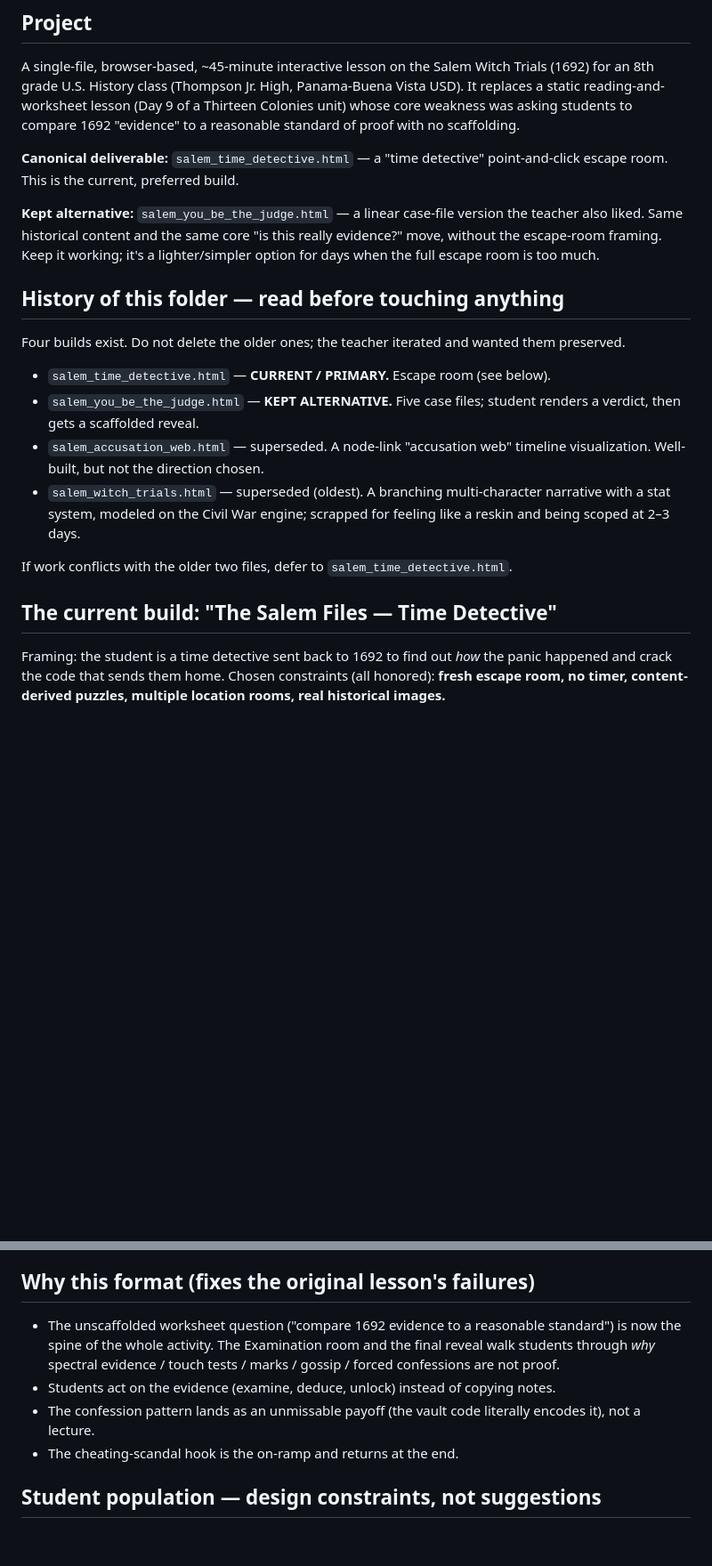
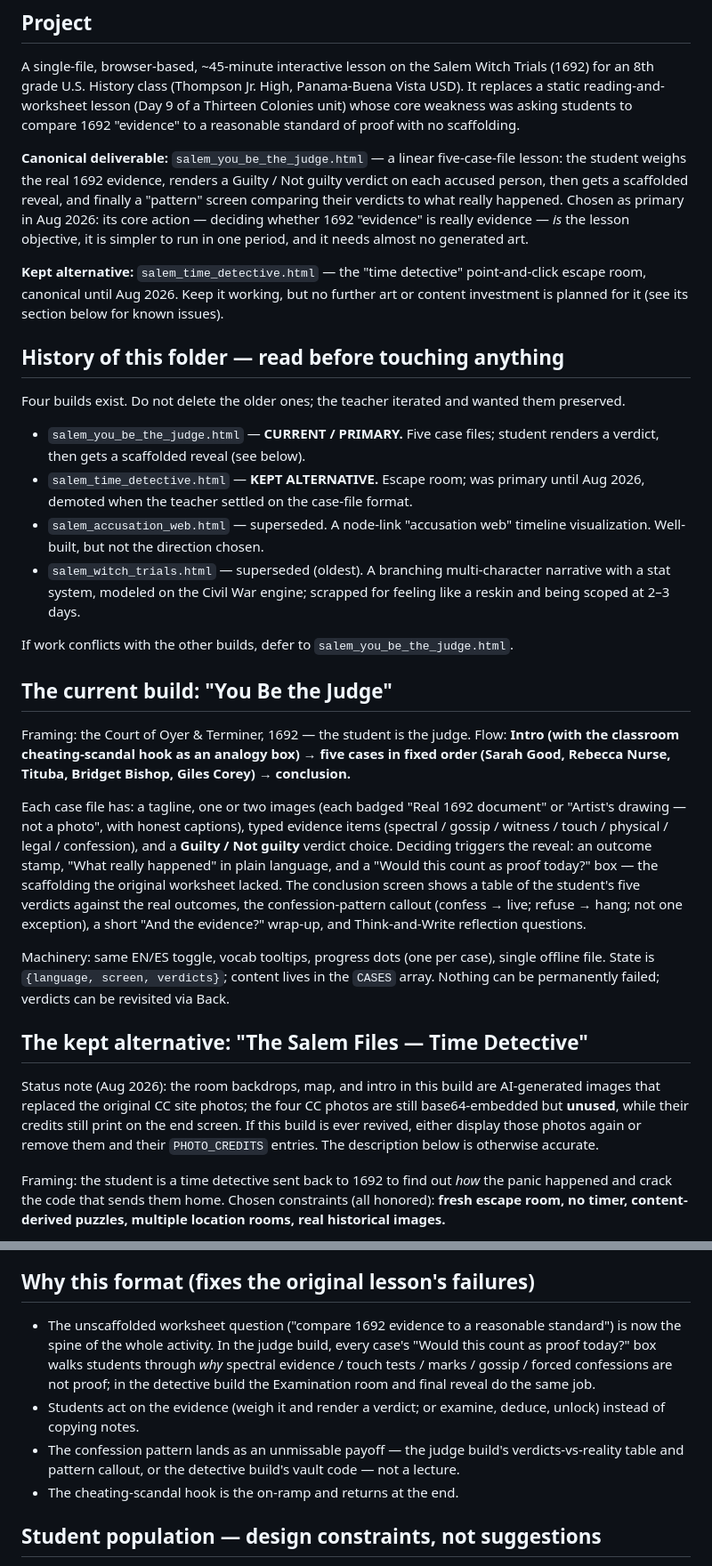
Before and after one commit to mcnamaraheath-c/lessons, a Markdown page: salem-witch-trials/CLAUDE.md, 2 parts joined by grey strips. Shown at 89% size. Rendered like a GitHub page; blank space fills up the shorter version.

Commit message:
Make You Be the Judge the canonical Salem lesson build
Promote salem_you_be_the_judge.html to primary and demote the time
detective escape room to kept-alternative status. Document the judge
build's structure (five cases, verdict/reveal flow, pattern screen) and
its all-public-domain image set, and flag the detective build's known
issue: four CC site photos still embedded and credited but no longer
displayed since its backdrops became generated images.

Co-Authored-By: Claude <noreply@anthropic.com>
Claude-Session: https://claude.ai/code/session_01A7woNJZHxEtbcdZeAx6kce

```diff
--- a/salem-witch-trials/CLAUDE.md
+++ b/salem-witch-trials/CLAUDE.md
@@ -4,22 +4,32 @@
 
 A single-file, browser-based, ~45-minute interactive lesson on the Salem Witch Trials (1692) for an 8th grade U.S. History class (Thompson Jr. High, Panama-Buena Vista USD). It replaces a static reading-and-worksheet lesson (Day 9 of a Thirteen Colonies unit) whose core weakness was asking students to compare 1692 "evidence" to a reasonable standard of proof with no scaffolding.
 
-**Canonical deliverable:** `salem_time_detective.html` — a "time detective" point-and-click escape room. This is the current, preferred build.
+**Canonical deliverable:** `salem_you_be_the_judge.html` — a linear five-case-file lesson: the student weighs the real 1692 evidence, renders a Guilty / Not guilty verdict on each accused person, then gets a scaffolded reveal, and finally a "pattern" screen comparing their verdicts to what really happened. Chosen as primary in Aug 2026: its core action — deciding whether 1692 "evidence" is really evidence — *is* the lesson objective, it is simpler to run in one period, and it needs almost no generated art.
 
-**Kept alternative:** `salem_you_be_the_judge.html` — a linear case-file version the teacher also liked. Same historical content and the same core "is this really evidence?" move, without the escape-room framing. Keep it working; it's a lighter/simpler option for days when the full escape room is too much.
+**Kept alternative:** `salem_time_detective.html` — the "time detective" point-and-click escape room, canonical until Aug 2026. Keep it working, but no further art or content investment is planned for it (see its section below for known issues).
 
 ## History of this folder — read before touching anything
 
 Four builds exist. Do not delete the older ones; the teacher iterated and wanted them preserved.
 
-- `salem_time_detective.html` — **CURRENT / PRIMARY.** Escape room (see below).
-- `salem_you_be_the_judge.html` — **KEPT ALTERNATIVE.** Five case files; student renders a verdict, then gets a scaffolded reveal.
+- `salem_you_be_the_judge.html` — **CURRENT / PRIMARY.** Five case files; student renders a verdict, then gets a scaffolded reveal (see below).
+- `salem_time_detective.html` — **KEPT ALTERNATIVE.** Escape room; was primary until Aug 2026, demoted when the teacher settled on the case-file format.
 - `salem_accusation_web.html` — superseded. A node-link "accusation web" timeline visualization. Well-built, but not the direction chosen.
 - `salem_witch_trials.html` — superseded (oldest). A branching multi-character narrative with a stat system, modeled on the Civil War engine; scrapped for feeling like a reskin and being scoped at 2–3 days.
 
-If work conflicts with the older two files, defer to `salem_time_detective.html`.
+If work conflicts with the other builds, defer to `salem_you_be_the_judge.html`.
 
-## The current build: "The Salem Files — Time Detective"
+## The current build: "You Be the Judge"
+
+Framing: the Court of Oyer & Terminer, 1692 — the student is the judge. Flow: **Intro (with the classroom cheating-scandal hook as an analogy box) → five cases in fixed order (Sarah Good, Rebecca Nurse, Tituba, Bridget Bishop, Giles Corey) → conclusion.**
+
+Each case file has: a tagline, one or two images (each badged "Real 1692 document" or "Artist's drawing — not a photo", with honest captions), typed evidence items (spectral / gossip / witness / touch / physical / legal / confession), and a **Guilty / Not guilty** verdict choice. Deciding triggers the reveal: an outcome stamp, "What really happened" in plain language, and a "Would this count as proof today?" box — the scaffolding the original worksheet lacked. The conclusion screen shows a table of the student's five verdicts against the real outcomes, the confession-pattern callout (confess → live; refuse → hang; not one exception), a short "And the evidence?" wrap-up, and Think-and-Write reflection questions.
+
+Machinery: same EN/ES toggle, vocab tooltips, progress dots (one per case), single offline file. State is `{language, screen, verdicts}`; content lives in the `CASES` array. Nothing can be permanently failed; verdicts can be revisited via Back.
+
+## The kept alternative: "The Salem Files — Time Detective"
+
+Status note (Aug 2026): the room backdrops, map, and intro in this build are AI-generated images that replaced the original CC site photos; the four CC photos are still base64-embedded but **unused**, while their credits still print on the end screen. If this build is ever revived, either display those photos again or remove them and their `PHOTO_CREDITS` entries. The description below is otherwise accurate.
 
 Framing: the student is a time detective sent back to 1692 to find out *how* the panic happened and crack the code that sends them home. Chosen constraints (all honored): **fresh escape room, no timer, content-derived puzzles, multiple location rooms, real historical images.**
 
@@ -37,9 +47,9 @@ The four rooms and their puzzles:
 
 ## Why this format (fixes the original lesson's failures)
 
-- The unscaffolded worksheet question ("compare 1692 evidence to a reasonable standard") is now the spine of the whole activity. The Examination room and the final reveal walk students through *why* spectral evidence / touch tests / marks / gossip / forced confessions are not proof.
-- Students act on the evidence (examine, deduce, unlock) instead of copying notes.
-- The confession pattern lands as an unmissable payoff (the vault code literally encodes it), not a lecture.
+- The unscaffolded worksheet question ("compare 1692 evidence to a reasonable standard") is now the spine of the whole activity. In the judge build, every case's "Would this count as proof today?" box walks students through *why* spectral evidence / touch tests / marks / gossip / forced confessions are not proof; in the detective build the Examination room and final reveal do the same job.
+- Students act on the evidence (weigh it and render a verdict; or examine, deduce, unlock) instead of copying notes.
+- The confession pattern lands as an unmissable payoff — the judge build's verdicts-vs-reality table and pattern callout, or the detective build's vault code — not a lecture.
 - The cheating-scandal hook is the on-ramp and returns at the end.
 
 ## Student population — design constraints, not suggestions
```
Also changed, not shown: other parts of salem-witch-trials/CLAUDE.md (+8 -4 lines).
